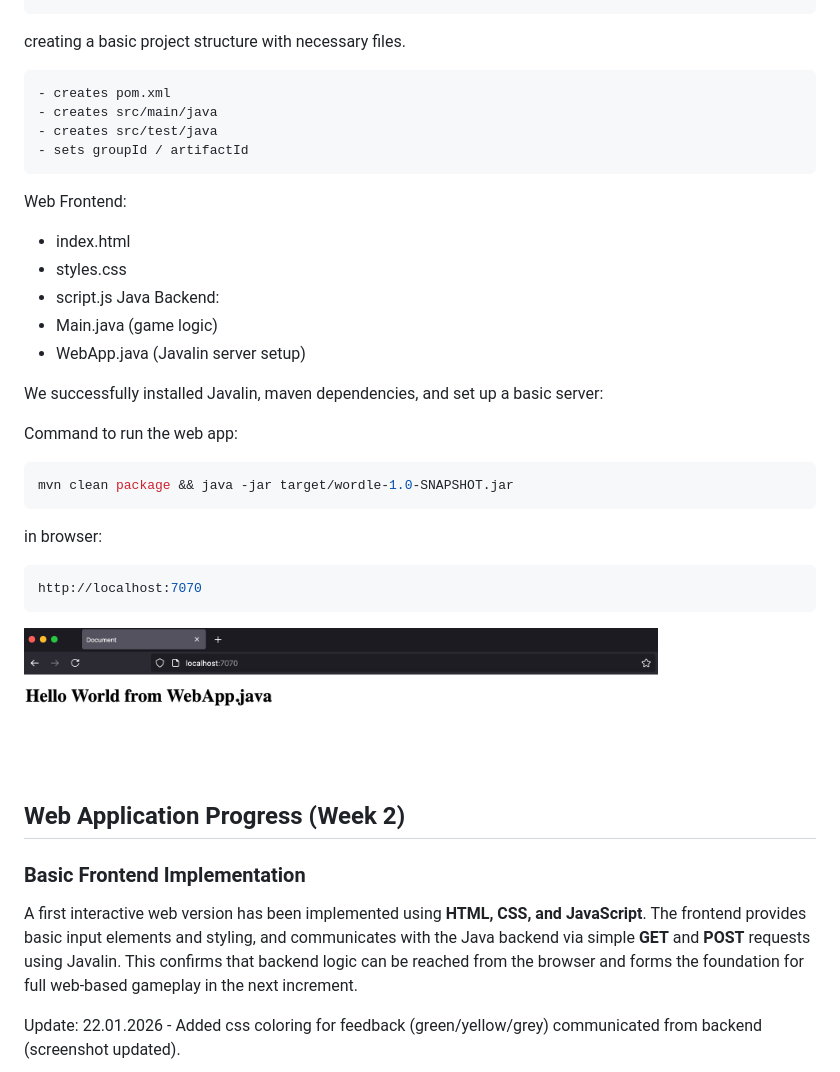
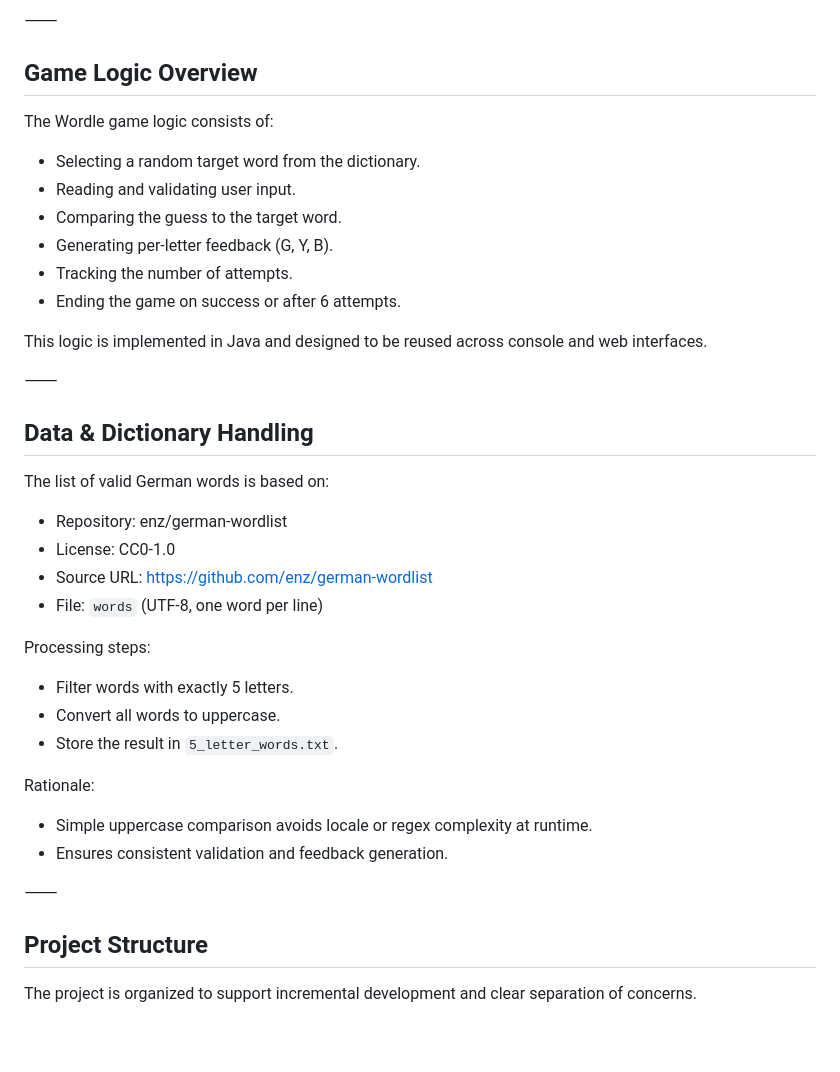
Before and after one commit to inspiringsource/ipro-wordle-public, a Markdown page: README.md, the part around one of its changes. Rendered like a GitHub page; blank space fills up the shorter version.

Commit message:
Refactor README update sections incremental dev and features.

````diff
--- a/README.md
+++ b/README.md
@@ -158,48 +201,44 @@ mvn archetype:generate
+⸻
+
+## Game Logic Overview
+
+The Wordle game logic consists of:
+
+- Selecting a random target word from the dictionary.
+- Reading and validating user input.
+- Comparing the guess to the target word.
+- Generating per-letter feedback (G, Y, B).
+- Tracking the number of attempts.
+- Ending the game on success or after 6 attempts.
+
+This logic is implemented in Java and designed to be reused across console and web interfaces.
+
+⸻
+
+## Data & Dictionary Handling
+
+The list of valid German words is based on:
+
+- Repository: enz/german-wordlist
+- License: CC0-1.0
+- Source URL: https://github.com/enz/german-wordlist
+- File: `words` (UTF-8, one word per line)
+
+Processing steps:
+
+- Filter words with exactly 5 letters.
+- Convert all words to uppercase.
+- Store the result in `5_letter_words.txt`.
+
+Rationale:
+
+- Simple uppercase comparison avoids locale or regex complexity at runtime.
+- Ensures consistent validation and feedback generation.
+
+⸻
+
+## Project Structure
+
+The project is organized to support incremental development and clear separation of concerns.
+
 ```
-
-creating a basic project structure with necessary files.
-
-```tree
-- creates pom.xml
-- creates src/main/java
-- creates src/test/java
-- sets groupId / artifactId
-```
-
-Web Frontend:
-
-- index.html
-- styles.css
-- script.js
-Java Backend:
-- Main.java (game logic)
-- WebApp.java (Javalin server setup)
-
-We successfully installed Javalin, maven dependencies, and set up a basic server:
-
-Command to run the web app:
-
-```bash
-mvn clean package && java -jar target/wordle-1.0-SNAPSHOT.jar
-```
-
-in browser:
-
-```bash
-http://localhost:7070
-```
-
-<img src="myImages/Javalin_HelloWorld.png" alt="Web App Hello world" width="80%" />
-
-## Web Application Progress (Week 2)
-
-### Basic Frontend Implementation
-
-A first interactive web version has been implemented using **HTML, CSS, and JavaScript**.
-The frontend provides basic input elements and styling, and communicates with the Java
-backend via simple **GET** and **POST** requests using Javalin.
-This confirms that backend logic can be reached from the browser and forms the foundation
-for full web-based gameplay in the next increment.
-
-Update: 22.01.2026 - Added css coloring for feedback (green/yellow/grey) communicated from backend (screenshot updated).
-
````
Also changed, not shown: other parts of README.md (+174 -142 lines).
